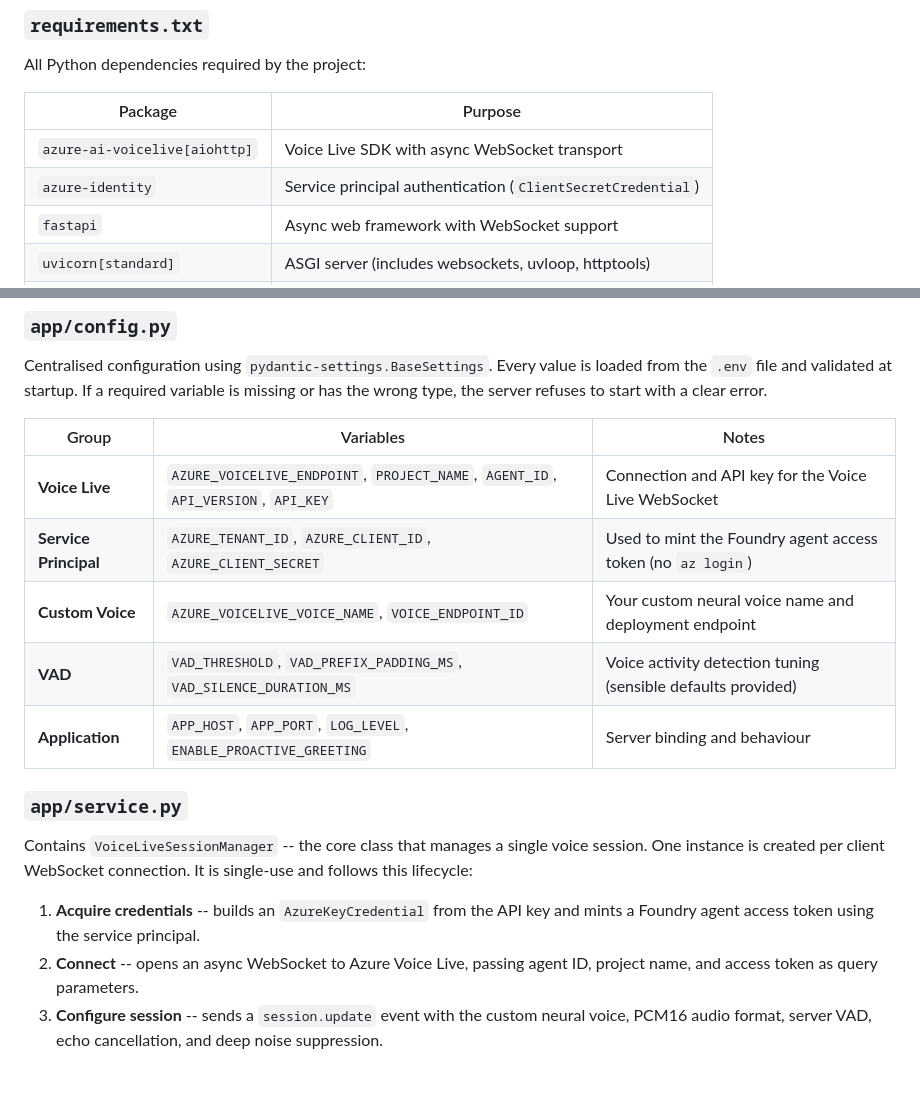
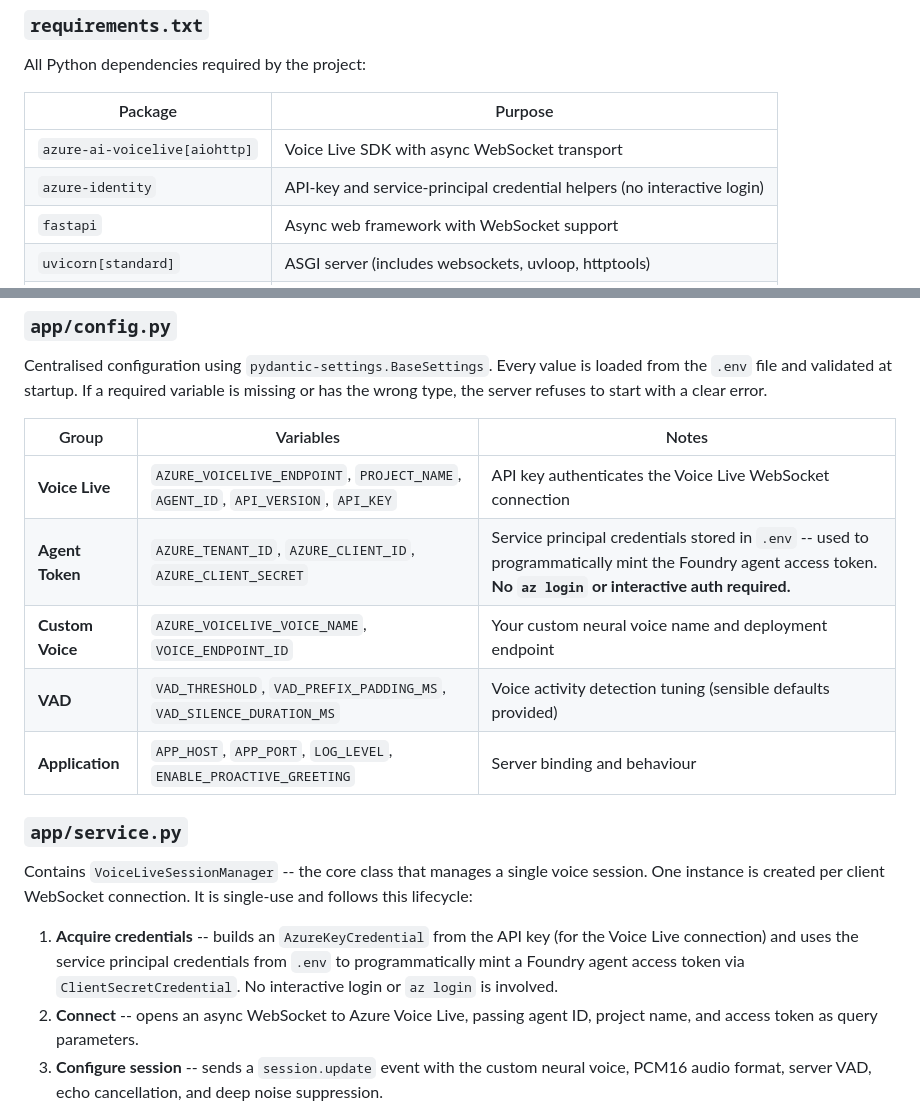
Before and after one commit to havared/azure-voice-live-agent, a Markdown page: README.md, 2 parts joined by grey strips. GitHub-like rendering; blank space fills up the shorter version.

```diff
--- a/README.md
+++ b/README.md
@@ -29,7 +29,7 @@ All Python dependencies required by the project:
 | Package | Purpose |
 |---|---|
 | `azure-ai-voicelive[aiohttp]` | Voice Live SDK with async WebSocket transport |
-| `azure-identity` | Service principal authentication (`ClientSecretCredential`) |
+| `azure-identity` | API-key and service-principal credential helpers (no interactive login) |
 | `fastapi` | Async web framework with WebSocket support |
 | `uvicorn[standard]` | ASGI server (includes websockets, uvloop, httptools) |
 | `pydantic-settings` | Type-safe settings loaded from environment variables |
@@ -41,8 +41,8 @@ Centralised configuration using `pydantic-settings.BaseSettings`. Every value is
 
 | Group | Variables | Notes |
 |---|---|---|
-| **Voice Live** | `AZURE_VOICELIVE_ENDPOINT`, `PROJECT_NAME`, `AGENT_ID`, `API_VERSION`, `API_KEY` | Connection and API key for the Voice Live WebSocket |
-| **Service Principal** | `AZURE_TENANT_ID`, `AZURE_CLIENT_ID`, `AZURE_CLIENT_SECRET` | Used to mint the Foundry agent access token (no `az login`) |
+| **Voice Live** | `AZURE_VOICELIVE_ENDPOINT`, `PROJECT_NAME`, `AGENT_ID`, `API_VERSION`, `API_KEY` | API key authenticates the Voice Live WebSocket connection |
+| **Agent Token** | `AZURE_TENANT_ID`, `AZURE_CLIENT_ID`, `AZURE_CLIENT_SECRET` | Service principal credentials stored in `.env` -- used to programmatically mint the Foundry agent access token. **No `az login` or interactive auth required.** |
 | **Custom Voice** | `AZURE_VOICELIVE_VOICE_NAME`, `VOICE_ENDPOINT_ID` | Your custom neural voice name and deployment endpoint |
 | **VAD** | `VAD_THRESHOLD`, `VAD_PREFIX_PADDING_MS`, `VAD_SILENCE_DURATION_MS` | Voice activity detection tuning (sensible defaults provided) |
 | **Application** | `APP_HOST`, `APP_PORT`, `LOG_LEVEL`, `ENABLE_PROACTIVE_GREETING` | Server binding and behaviour |
@@ -51,7 +51,7 @@ Centralised configuration using `pydantic-settings.BaseSettings`. Every value is
 
 Contains `VoiceLiveSessionManager` -- the core class that manages a single voice session. One instance is created per client WebSocket connection. It is single-use and follows this lifecycle:
 
-1. **Acquire credentials** -- builds an `AzureKeyCredential` from the API key and mints a Foundry agent access token using the service principal.
+1. **Acquire credentials** -- builds an `AzureKeyCredential` from the API key (for the Voice Live connection) and uses the service principal credentials from `.env` to programmatically mint a Foundry agent access token via `ClientSecretCredential`. No interactive login or `az login` is involved.
 2. **Connect** -- opens an async WebSocket to Azure Voice Live, passing agent ID, project name, and access token as query parameters.
 3. **Configure session** -- sends a `session.update` event with the custom neural voice, PCM16 audio format, server VAD, echo cancellation, and deep noise suppression.
 4. **Relay loops** -- two concurrent `asyncio` tasks run until either side disconnects:
```
Also changed, not shown: other parts of README.md (+25 -12 lines).
